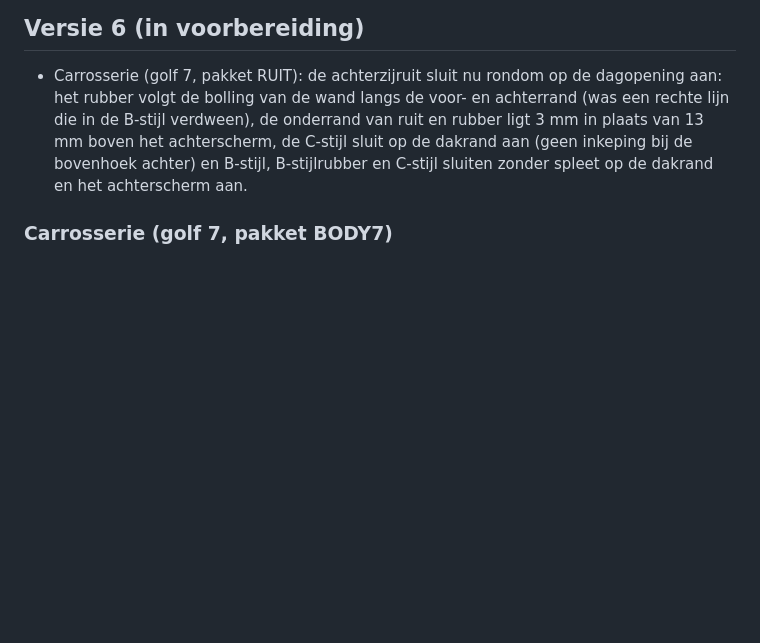
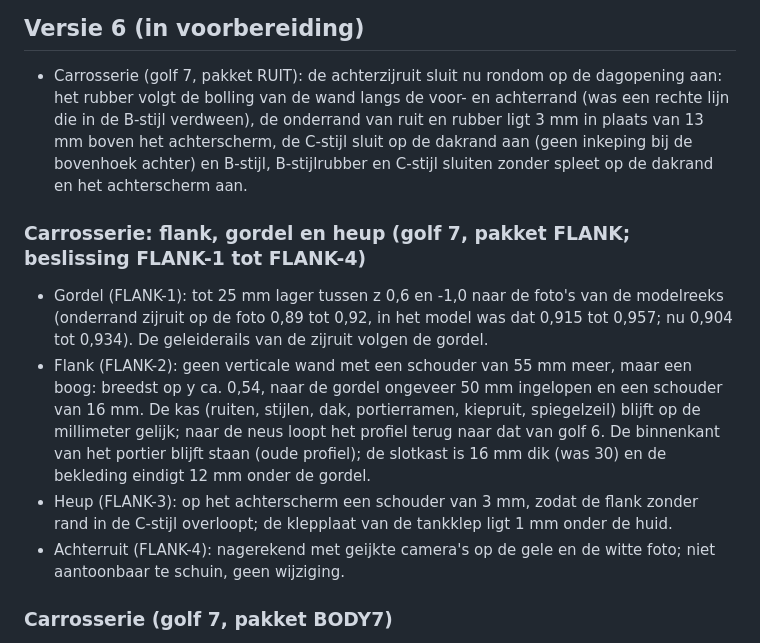
Before and after one commit to rvd-gmpplus/alto, a Markdown page: CHANGELOG.md, the part around the change. GitHub-like rendering; blank space fills up the shorter version.

```diff
--- a/CHANGELOG.md
+++ b/CHANGELOG.md
@@ -3,6 +3,13 @@
 ## Versie 6 (in voorbereiding)
 
 - Carrosserie (golf 7, pakket RUIT): de achterzijruit sluit nu rondom op de dagopening aan: het rubber volgt de bolling van de wand langs de voor- en achterrand (was een rechte lijn die in de B-stijl verdween), de onderrand van ruit en rubber ligt 3 mm in plaats van 13 mm boven het achterscherm, de C-stijl sluit op de dakrand aan (geen inkeping bij de bovenhoek achter) en B-stijl, B-stijlrubber en C-stijl sluiten zonder spleet op de dakrand en het achterscherm aan.
+### Carrosserie: flank, gordel en heup (golf 7, pakket FLANK; beslissing FLANK-1 tot FLANK-4)
+
+- Gordel (FLANK-1): tot 25 mm lager tussen z 0,6 en -1,0 naar de foto's van de modelreeks (onderrand zijruit op de foto 0,89 tot 0,92, in het model was dat 0,915 tot 0,957; nu 0,904 tot 0,934). De geleiderails van de zijruit volgen de gordel.
+- Flank (FLANK-2): geen verticale wand met een schouder van 55 mm meer, maar een boog: breedst op y ca. 0,54, naar de gordel ongeveer 50 mm ingelopen en een schouder van 16 mm. De kas (ruiten, stijlen, dak, portierramen, kiepruit, spiegelzeil) blijft op de millimeter gelijk; naar de neus loopt het profiel terug naar dat van golf 6. De binnenkant van het portier blijft staan (oude profiel); de slotkast is 16 mm dik (was 30) en de bekleding eindigt 12 mm onder de gordel.
+- Heup (FLANK-3): op het achterscherm een schouder van 3 mm, zodat de flank zonder rand in de C-stijl overloopt; de klepplaat van de tankklep ligt 1 mm onder de huid.
+- Achterruit (FLANK-4): nagerekend met geijkte camera's op de gele en de witte foto; niet aantoonbaar te schuin, geen wijziging.
+
 ### Carrosserie (golf 7, pakket BODY7)
 
 - Achterbumper (B7-1): nieuw onderdeel `Sluitwand achterbumper` in `MAT.bodBumperZwart`: een plaat 3 mm achter de voorrand van de bumperschaal die de U van de onderkant en de flanken sluit (omgezette rand). Van onderen en van voren zie je niet meer in de holle bumper, op de stalen bumperbalk (voorheen 18 en 31 van 630 prikpunten in twee onderaanzichten) en op de lak van het achterpaneel.
```
Also changed, not shown: docs/contract.md (+2 -2 lines), docs/onderzoek/beslissingen.md (+9 -6 lines).
